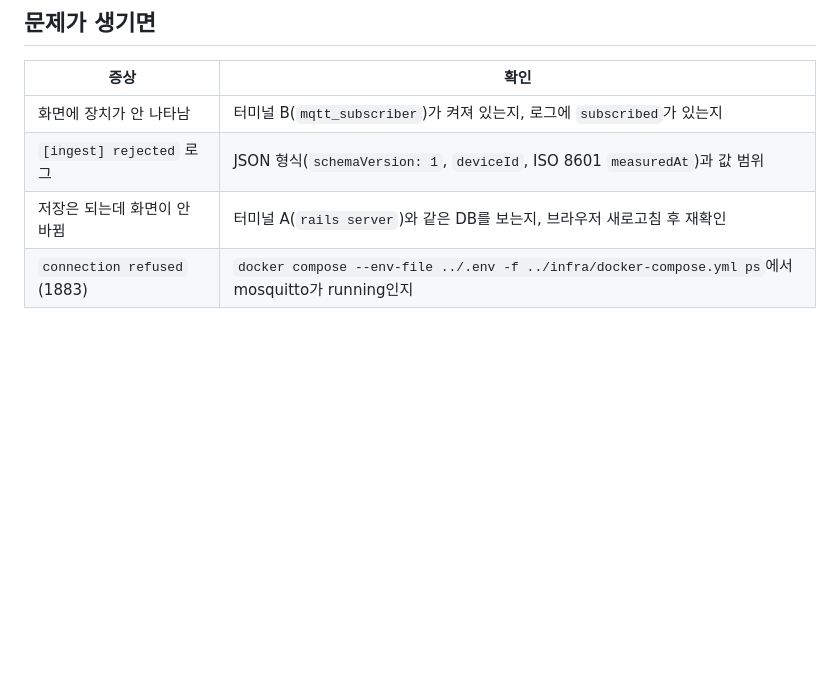
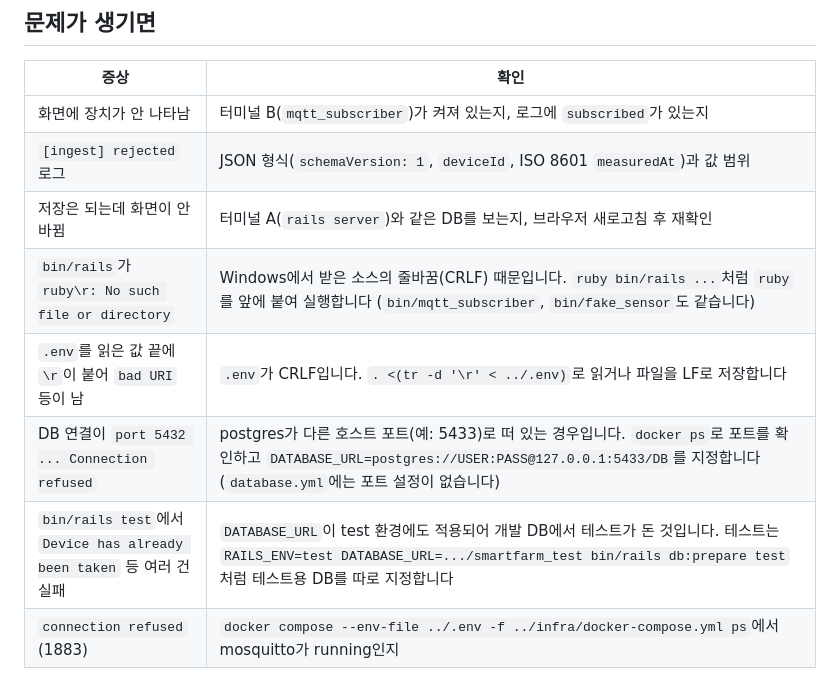
Before and after one commit to smg10djr/smgSmartFarm, a Markdown page: docs/testing.md, the part around the change. GitHub-like rendering; blank space fills up the shorter version.

Commit message:
Windows(WSL) 실행 시 함정을 문서에 추가
CRLF shebang, DB 포트, 테스트 시 DATABASE_URL 문제를 testing.md와 CLAUDE.md에 정리

Co-Authored-By: Claude Sonnet 5.5 <noreply@anthropic.com>

```diff
--- a/docs/testing.md
+++ b/docs/testing.md
@@ -154,4 +154,8 @@ ESP32와 USB 케이블이 있을 때 진행합니다. 배선은 필요 없습니
 | 화면에 장치가 안 나타남 | 터미널 B(`mqtt_subscriber`)가 켜져 있는지, 로그에 `subscribed`가 있는지 |
 | `[ingest] rejected` 로그 | JSON 형식(`schemaVersion: 1`, `deviceId`, ISO 8601 `measuredAt`)과 값 범위 |
 | 저장은 되는데 화면이 안 바뀜 | 터미널 A(`rails server`)와 같은 DB를 보는지, 브라우저 새로고침 후 재확인 |
+| `bin/rails`가 `ruby\r: No such file or directory` | Windows에서 받은 소스의 줄바꿈(CRLF) 때문입니다. `ruby bin/rails ...`처럼 `ruby`를 앞에 붙여 실행합니다 (`bin/mqtt_subscriber`, `bin/fake_sensor`도 같습니다) |
+| `.env`를 읽은 값 끝에 `\r`이 붙어 `bad URI` 등이 남 | `.env`가 CRLF입니다. `. <(tr -d '\r' < ../.env)`로 읽거나 파일을 LF로 저장합니다 |
+| DB 연결이 `port 5432 ... Connection refused` | postgres가 다른 호스트 포트(예: 5433)로 떠 있는 경우입니다. `docker ps`로 포트를 확인하고 `DATABASE_URL=postgres://USER:PASS@127.0.0.1:5433/DB`를 지정합니다 (`database.yml`에는 포트 설정이 없습니다) |
+| `bin/rails test`에서 `Device has already been taken` 등 여러 건 실패 | `DATABASE_URL`이 test 환경에도 적용되어 개발 DB에서 테스트가 돈 것입니다. 테스트는 `RAILS_ENV=test DATABASE_URL=.../smartfarm_test bin/rails db:prepare test`처럼 테스트용 DB를 따로 지정합니다 |
 | `connection refused` (1883) | `docker compose --env-file ../.env -f ../infra/docker-compose.yml ps`에서 mosquitto가 running인지 |
```
Also changed, not shown: CLAUDE.md (+5 -0 lines).
